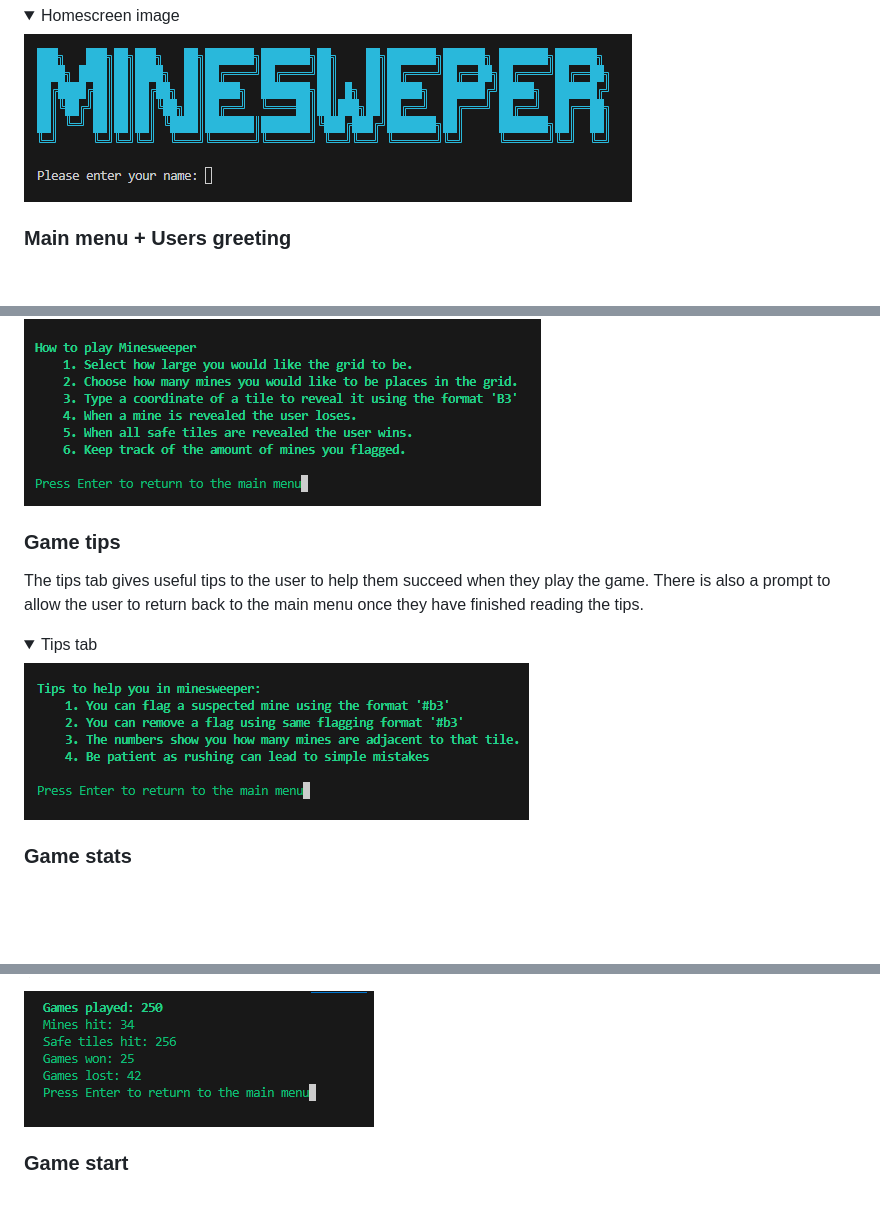
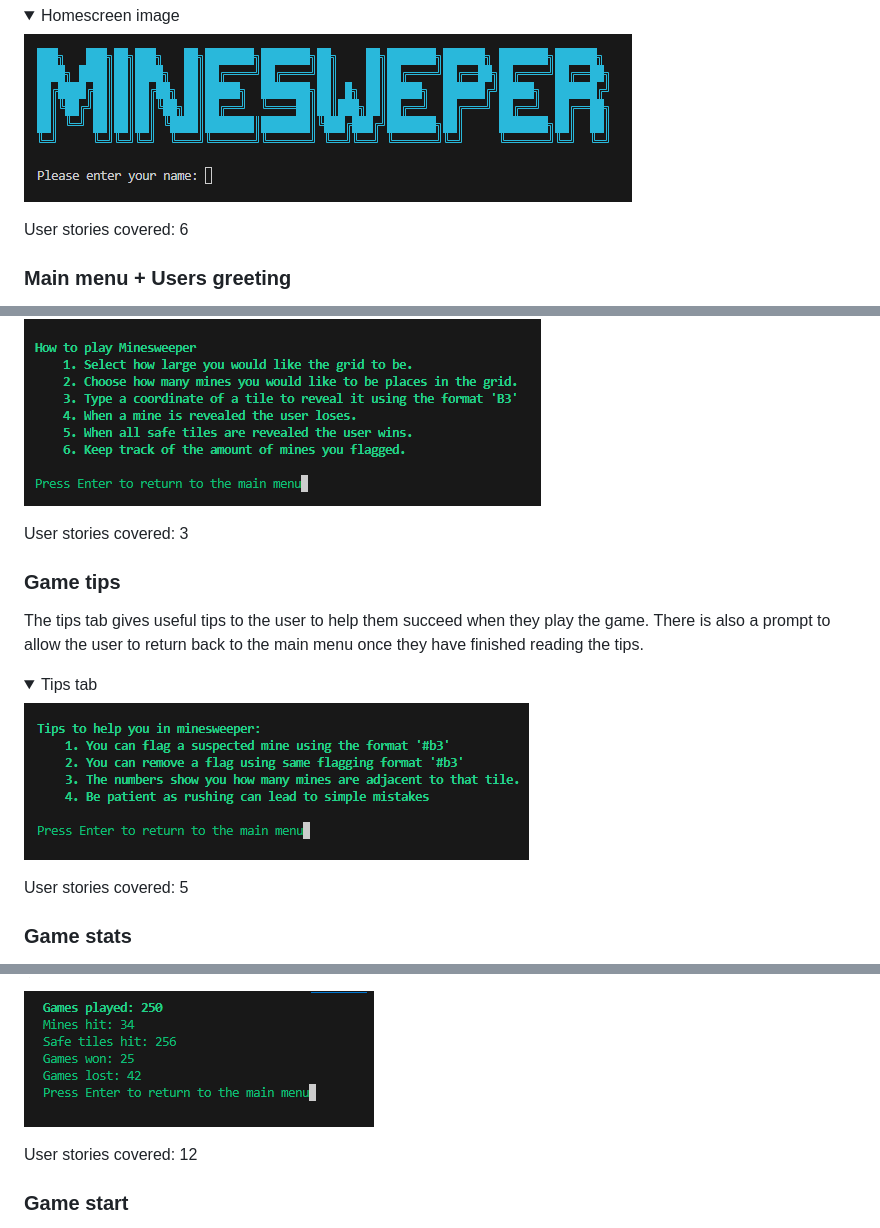
Before and after one commit to HarrisonT1/Portfolio-Project-3, a Markdown page: README.md, 3 parts joined by grey strips. GitHub-like rendering; folded sections open; blank space fills up the shorter version.

```diff
--- a/README.md
+++ b/README.md
@@ -169,6 +169,7 @@ My homescreen has a simple design with a large title 'MINESWEEPER', which is occ
     <summary>Homescreen image</summary>
     <img src="assets/readme-images/user-manual/home-screen.png">
 </details>
+User stories covered: 6
 
 ### Main menu + Users greeting
 when the user enters a name which passes the validation they are taken to the main menu, this shows a welcome message with the users name in it. <br>
@@ -191,6 +192,7 @@ There is also a prompt to allow the user to return back to the main menu once th
     <summary>rules tab</summary>
     <img src="assets/readme-images/user-manual/rules-interface.png">
 </details>
+User stories covered: 3
 
 ### Game tips
 The tips tab gives useful tips to the user to help them succeed when they play the game.
@@ -199,6 +201,7 @@ There is also a prompt to allow the user to return back to the main menu once th
     <summary>Tips tab</summary>
     <img src="assets/readme-images/user-manual/tips-interface.png">
 </details>
+User stories covered: 5
 
 ### Game stats
 The stats pages shows general stats such as 'Games play' and 'Mines hit'. <br>
@@ -208,6 +211,7 @@ There is also a prompt to allow the user to return back to the main menu once th
     <summary></summary>
     <img src="assets/readme-images/user-manual/game-stats.png">
 </details>
+User stories covered: 12
 
 ### Game start
 When the game starts the user is displayed with two inputs that asks for a grid size and a mine amount. <br>
```
Also changed, not shown: other parts of README.md (+37 -3 lines), assets/readme-images/ci-python-linter.png (added).
